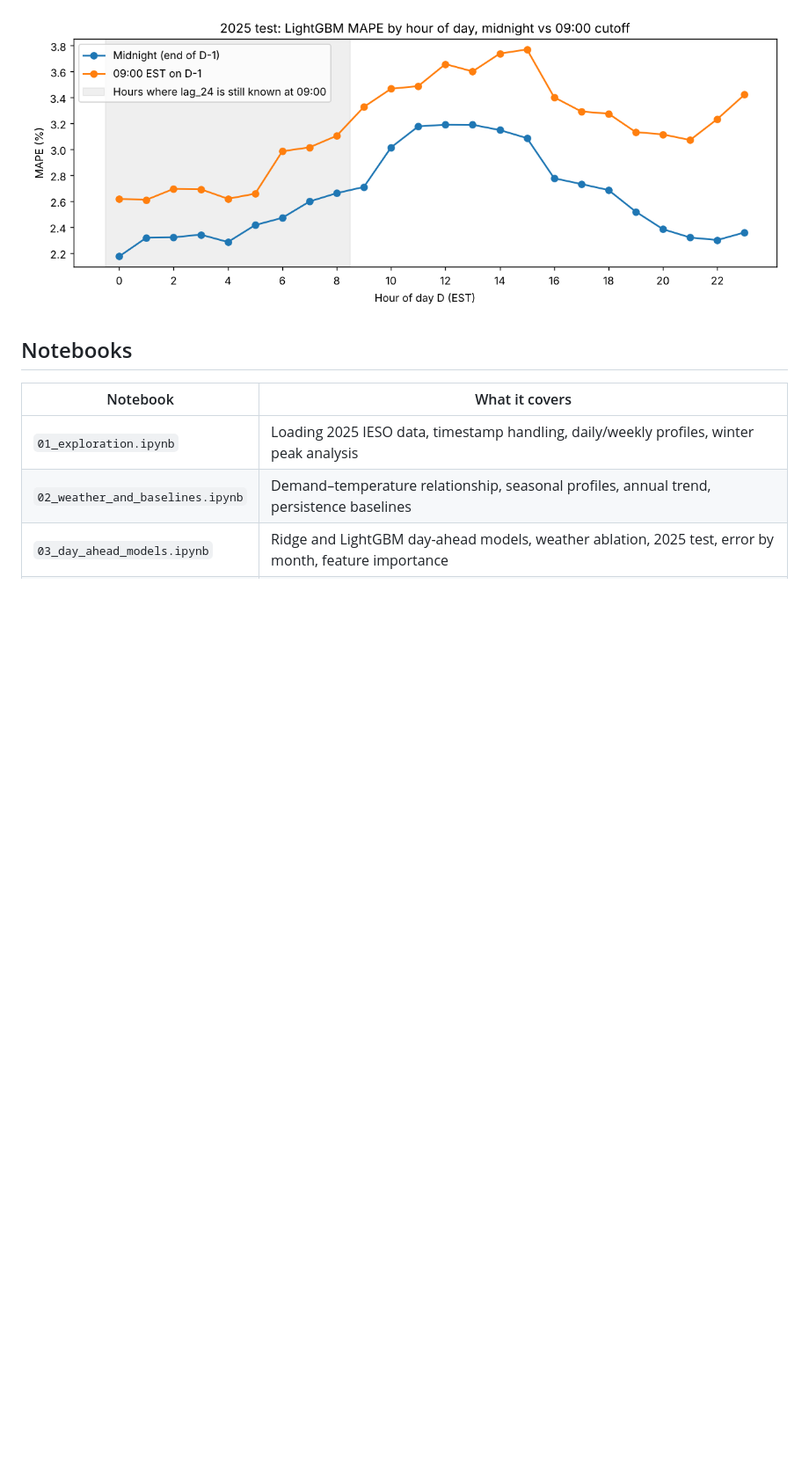
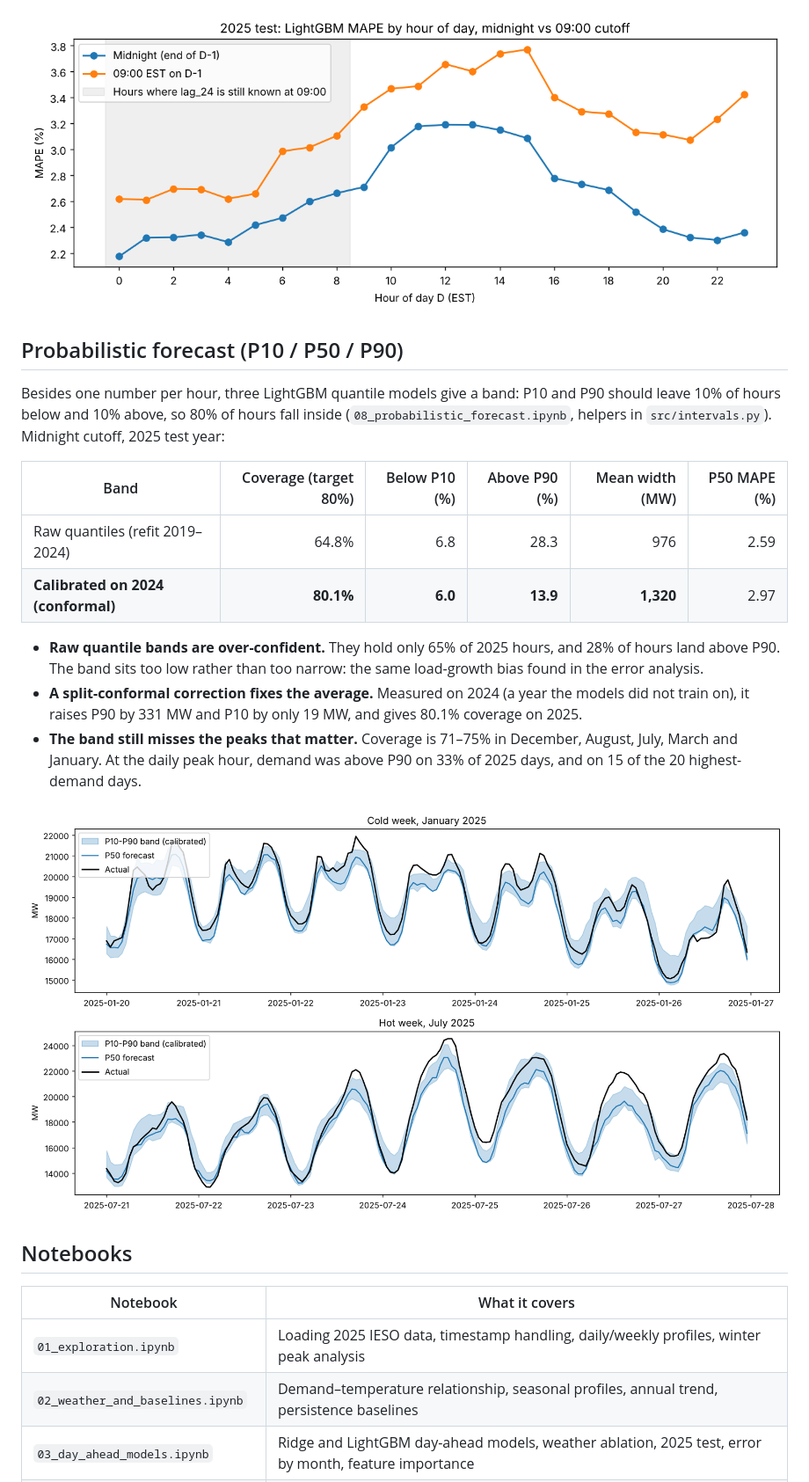
Before and after one commit to zekiyerdem/ontario-demand-forecast, a Markdown page: README.md, the part around one of its changes. Shown at 88% size. GitHub-like rendering; pictures changed too: figures/quantile_band_weeks_2025.png (added); blank space fills up the shorter version.

```diff
--- a/README.md
+++ b/README.md
@@ -99,6 +99,21 @@ The results above assume the forecast is made at midnight, when all of D-1 is kn
 
 ![MAPE by hour of day, midnight vs 09:00 cutoff](figures/cutoff_mape_by_hour_2025.png)
 
+## Probabilistic forecast (P10 / P50 / P90)
+
+Besides one number per hour, three LightGBM quantile models give a band: P10 and P90 should leave 10% of hours below and 10% above, so 80% of hours fall inside (`08_probabilistic_forecast.ipynb`, helpers in `src/intervals.py`). Midnight cutoff, 2025 test year:
+
+| Band | Coverage (target 80%) | Below P10 (%) | Above P90 (%) | Mean width (MW) | P50 MAPE (%) |
+|---|---:|---:|---:|---:|---:|
+| Raw quantiles (refit 2019–2024) | 64.8% | 6.8 | 28.3 | 976 | 2.59 |
+| **Calibrated on 2024 (conformal)** | **80.1%** | **6.0** | **13.9** | **1,320** | 2.97 |
+
+- **Raw quantile bands are over-confident.** They hold only 65% of 2025 hours, and 28% of hours land above P90. The band sits too low rather than too narrow: the same load-growth bias found in the error analysis.
+- **A split-conformal correction fixes the average.** Measured on 2024 (a year the models did not train on), it raises P90 by 331 MW and P10 by only 19 MW, and gives 80.1% coverage on 2025.
+- **The band still misses the peaks that matter.** Coverage is 71–75% in December, August, July, March and January. At the daily peak hour, demand was above P90 on 33% of 2025 days, and on 15 of the 20 highest-demand days.
+
+![P10-P90 band, winter and summer weeks of 2025](figures/quantile_band_weeks_2025.png)
+
 ## Notebooks
 
 | Notebook | What it covers |
```
Also changed, not shown: other parts of README.md (+5 -3 lines), figures/quantile_coverage_by_month_2025.png (added), 4 other files.
